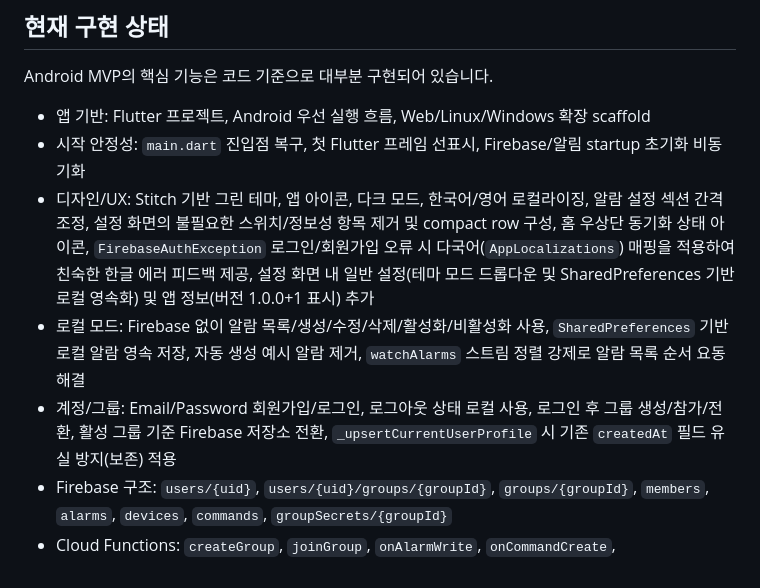
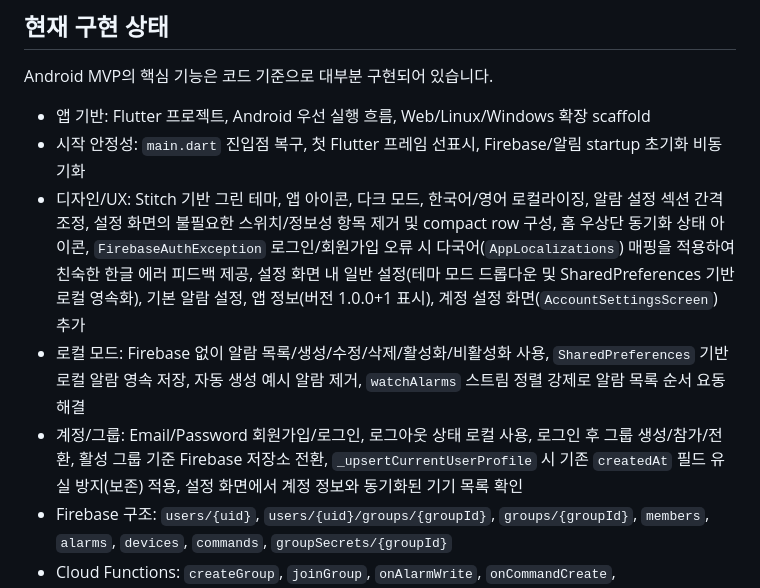
Before and after one commit to jjyn0215/UIUXteamproject, a Markdown page: AGENTS.md, the part around the change. Drawn GitHub-style.

Commit message:
Document f42 native settings branch scope

```diff
--- a/AGENTS.md
+++ b/AGENTS.md
@@ -147,9 +147,9 @@ Android MVP의 핵심 기능은 코드 기준으로 대부분 구현되어 있
 
 - 앱 기반: Flutter 프로젝트, Android 우선 실행 흐름, Web/Linux/Windows 확장 scaffold
 - 시작 안정성: `main.dart` 진입점 복구, 첫 Flutter 프레임 선표시, Firebase/알림 startup 초기화 비동기화
-- 디자인/UX: Stitch 기반 그린 테마, 앱 아이콘, 다크 모드, 한국어/영어 로컬라이징, 알람 설정 섹션 간격 조정, 설정 화면의 불필요한 스위치/정보성 항목 제거 및 compact row 구성, 홈 우상단 동기화 상태 아이콘, `FirebaseAuthException` 로그인/회원가입 오류 시 다국어(`AppLocalizations`) 매핑을 적용하여 친숙한 한글 에러 피드백 제공, 설정 화면 내 일반 설정(테마 모드 드롭다운 및 SharedPreferences 기반 로컬 영속화) 및 앱 정보(버전 1.0.0+1 표시) 추가
+- 디자인/UX: Stitch 기반 그린 테마, 앱 아이콘, 다크 모드, 한국어/영어 로컬라이징, 알람 설정 섹션 간격 조정, 설정 화면의 불필요한 스위치/정보성 항목 제거 및 compact row 구성, 홈 우상단 동기화 상태 아이콘, `FirebaseAuthException` 로그인/회원가입 오류 시 다국어(`AppLocalizations`) 매핑을 적용하여 친숙한 한글 에러 피드백 제공, 설정 화면 내 일반 설정(테마 모드 드롭다운 및 SharedPreferences 기반 로컬 영속화), 기본 알람 설정, 앱 정보(버전 1.0.0+1 표시), 계정 설정 화면(`AccountSettingsScreen`) 추가
 - 로컬 모드: Firebase 없이 알람 목록/생성/수정/삭제/활성화/비활성화 사용, `SharedPreferences` 기반 로컬 알람 영속 저장, 자동 생성 예시 알람 제거, `watchAlarms` 스트림 정렬 강제로 알람 목록 순서 요동 해결
-- 계정/그룹: Email/Password 회원가입/로그인, 로그아웃 상태 로컬 사용, 로그인 후 그룹 생성/참가/전환, 활성 그룹 기준 Firebase 저장소 전환, `_upsertCurrentUserProfile` 시 기존 `createdAt` 필드 유실 방지(보존) 적용
+- 계정/그룹: Email/Password 회원가입/로그인, 로그아웃 상태 로컬 사용, 로그인 후 그룹 생성/참가/전환, 활성 그룹 기준 Firebase 저장소 전환, `_upsertCurrentUserProfile` 시 기존 `createdAt` 필드 유실 방지(보존) 적용, 설정 화면에서 계정 정보와 동기화된 기기 목록 확인
 - Firebase 구조: `users/{uid}`, `users/{uid}/groups/{groupId}`, `groups/{groupId}`, `members`, `alarms`, `devices`, `commands`, `groupSecrets/{groupId}`
 - Cloud Functions: `createGroup`, `joinGroup`, `onAlarmWrite`, `onCommandCreate`, `cleanupInvalidTokens` 및 FCM 500개 단위 청크 분할 전송/개별 예외 처리 격리로 전송 신뢰성 확보
 - 보안/동기화: 초대 코드 해시 저장, 그룹 member 기반 Firestore 접근, Android FCM token 기기 등록, 알람/명령 변경 FCM fan-out, `firestore.rules` 내 기기 update/delete 시 소유권 `uid` 조건 강제 및 alarms 컬렉션 내 5대 핵심 필드(createdAt, updatedAt, updatedBy, snoozeUntil, lastTriggeredDate) 타입 및 null 허용 규칙 추가, `cleanupInvalidTokens` 내 디바이스 토큰 삭제 시 소유권 확인 로직 추가, `deviceId`를 암호화 영역인 `flutter_secure_storage`에 안전하게 보관하고 SharedPreferences 데이터의 무중단 마이그레이션 적용.
```
